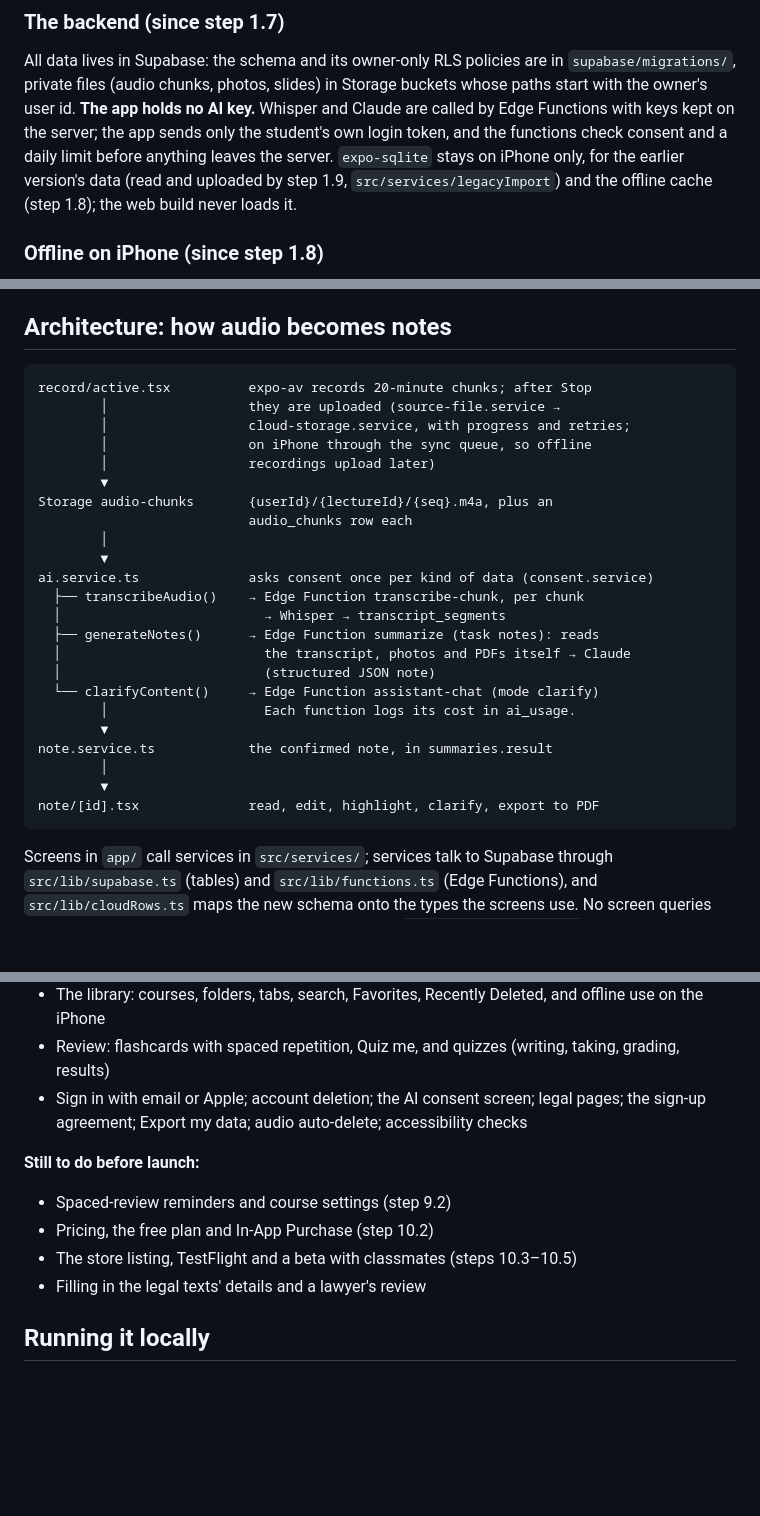
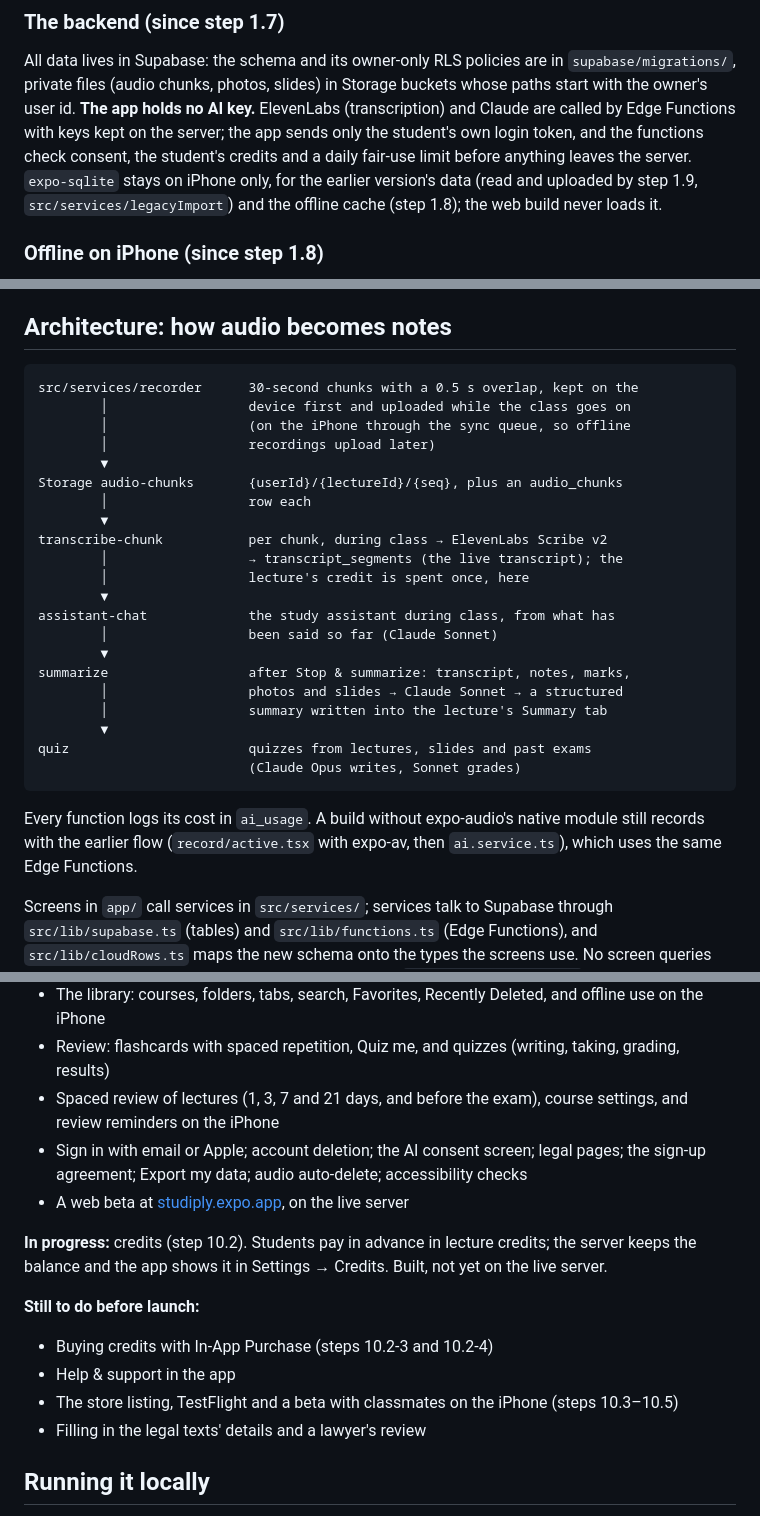
Before and after one commit to lpesseygirod/studiply, a Markdown page: README.md, 3 parts joined by grey strips. Rendered like a GitHub page; blank space fills up the shorter version.

Commit message:
README: transcription by ElevenLabs (not Whisper), the current recording flow, Status up to date
- The backend paragraph and the architecture diagram named Whisper; transcription is
  ElevenLabs Scribe v2 (OpenAI's whisper-1 only as the documented fallback).
- The diagram showed the earlier flow (20-minute expo-av chunks, note/[id]); it now shows
  today's: 30 s chunks, live transcription, assistant, summary into the document, quizzes.
- Status: step 9.2 is done; credits in progress (10.2); purchases, help & support, store
  listing and TestFlight still to do.

Co-Authored-By: Claude Opus 5.5 <noreply@anthropic.com>

```diff
--- a/README.md
+++ b/README.md
@@ -65,9 +65,10 @@ builds the web and iOS bundles and checks that no key is inside.
 All data lives in Supabase: the schema and its owner-only RLS policies are in
 `supabase/migrations/`, private files (audio chunks, photos, slides) in
 Storage buckets whose paths start with the owner's user id. **The app holds no
-AI key.** Whisper and Claude are called by Edge Functions with keys kept on
-the server; the app sends only the student's own login token, and the
-functions check consent and a daily limit before anything leaves the server.
+AI key.** ElevenLabs (transcription) and Claude are called by Edge Functions
+with keys kept on the server; the app sends only the student's own login token,
+and the functions check consent, the student's credits and a daily fair-use
+limit before anything leaves the server.
 `expo-sqlite` stays on iPhone only, for the earlier version's data (read and
 uploaded by step 1.9, `src/services/legacyImport`) and the offline cache
 (step 1.8); the web build never loads it.
@@ -87,29 +88,31 @@ and keeps working without a connection:
 
 ## Architecture: how audio becomes notes
 
-    record/active.tsx          expo-av records 20-minute chunks; after Stop
-            │                  they are uploaded (source-file.service →
-            │                  cloud-storage.service, with progress and retries;
-            │                  on iPhone through the sync queue, so offline
+    src/services/recorder      30-second chunks with a 0.5 s overlap, kept on the
+            │                  device first and uploaded while the class goes on
+            │                  (on the iPhone through the sync queue, so offline
             │                  recordings upload later)
             ▼
-    Storage audio-chunks       {userId}/{lectureId}/{seq}.m4a, plus an
-                               audio_chunks row each
-            │
+    Storage audio-chunks       {userId}/{lectureId}/{seq}, plus an audio_chunks
+            │                  row each
             ▼
-    ai.service.ts              asks consent once per kind of data (consent.service)
-      ├── transcribeAudio()    → Edge Function transcribe-chunk, per chunk
-      │                          → Whisper → transcript_segments
-      ├── generateNotes()      → Edge Function summarize (task notes): reads
-      │                          the transcript, photos and PDFs itself → Claude
-      │                          (structured JSON note)
-      └── clarifyContent()     → Edge Function assistant-chat (mode clarify)
-            │                    Each function logs its cost in ai_usage.
+    transcribe-chunk           per chunk, during class → ElevenLabs Scribe v2
+            │                  → transcript_segments (the live transcript); the
+            │                  lecture's credit is spent once, here
             ▼
-    note.service.ts            the confirmed note, in summaries.result
-            │
+    assistant-chat             the study assistant during class, from what has
+            │                  been said so far (Claude Sonnet)
             ▼
-    note/[id].tsx              read, edit, highlight, clarify, export to PDF
+    summarize                  after Stop & summarize: transcript, notes, marks,
+            │                  photos and slides → Claude Sonnet → a structured
+            │                  summary written into the lecture's Summary tab
+            ▼
+    quiz                       quizzes from lectures, slides and past exams
+                               (Claude Opus writes, Sonnet grades)
+
+Every function logs its cost in `ai_usage`. A build without expo-audio's native
+module still records with the earlier flow (`record/active.tsx` with expo-av,
+then `ai.service.ts`), which uses the same Edge Functions.
 
 Screens in `app/` call services in `src/services/`; services talk to Supabase
 through `src/lib/supabase.ts` (tables) and `src/lib/functions.ts` (Edge
@@ -137,15 +140,22 @@ In development, heading for the App Store and a web launch (Phase 10 of
   offline use on the iPhone
 - Review: flashcards with spaced repetition, Quiz me, and quizzes (writing,
   taking, grading, results)
+- Spaced review of lectures (1, 3, 7 and 21 days, and before the exam), course
+  settings, and review reminders on the iPhone
 - Sign in with email or Apple; account deletion; the AI consent screen; legal
   pages; the sign-up agreement; Export my data; audio auto-delete; accessibility
   checks
+- A web beta at [studiply.expo.app](https://studiply.expo.app), on the live server
+
+**In progress:** credits (step 10.2). Students pay in advance in lecture
+credits; the server keeps the balance and the app shows it in Settings → Credits.
+Built, not yet on the live server.
 
 **Still to do before launch:**
 
-- Spaced-review reminders and course settings (step 9.2)
-- Pricing, the free plan and In-App Purchase (step 10.2)
-- The store listing, TestFlight and a beta with classmates (steps 10.3–10.5)
+- Buying credits with In-App Purchase (steps 10.2-3 and 10.2-4)
+- Help & support in the app
+- The store listing, TestFlight and a beta with classmates on the iPhone (steps 10.3–10.5)
 - Filling in the legal texts' details and a lawyer's review
 
 ## Running it locally
```
